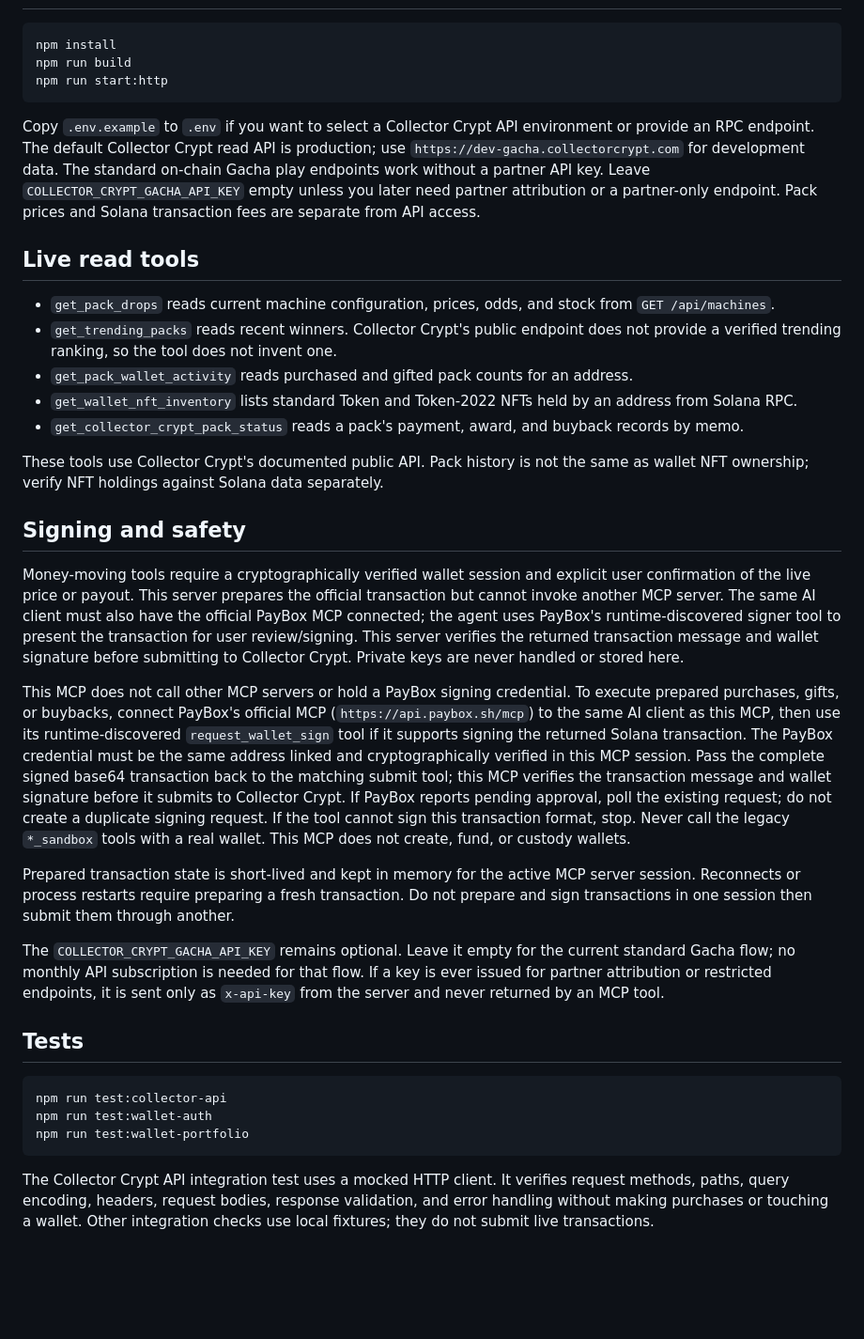
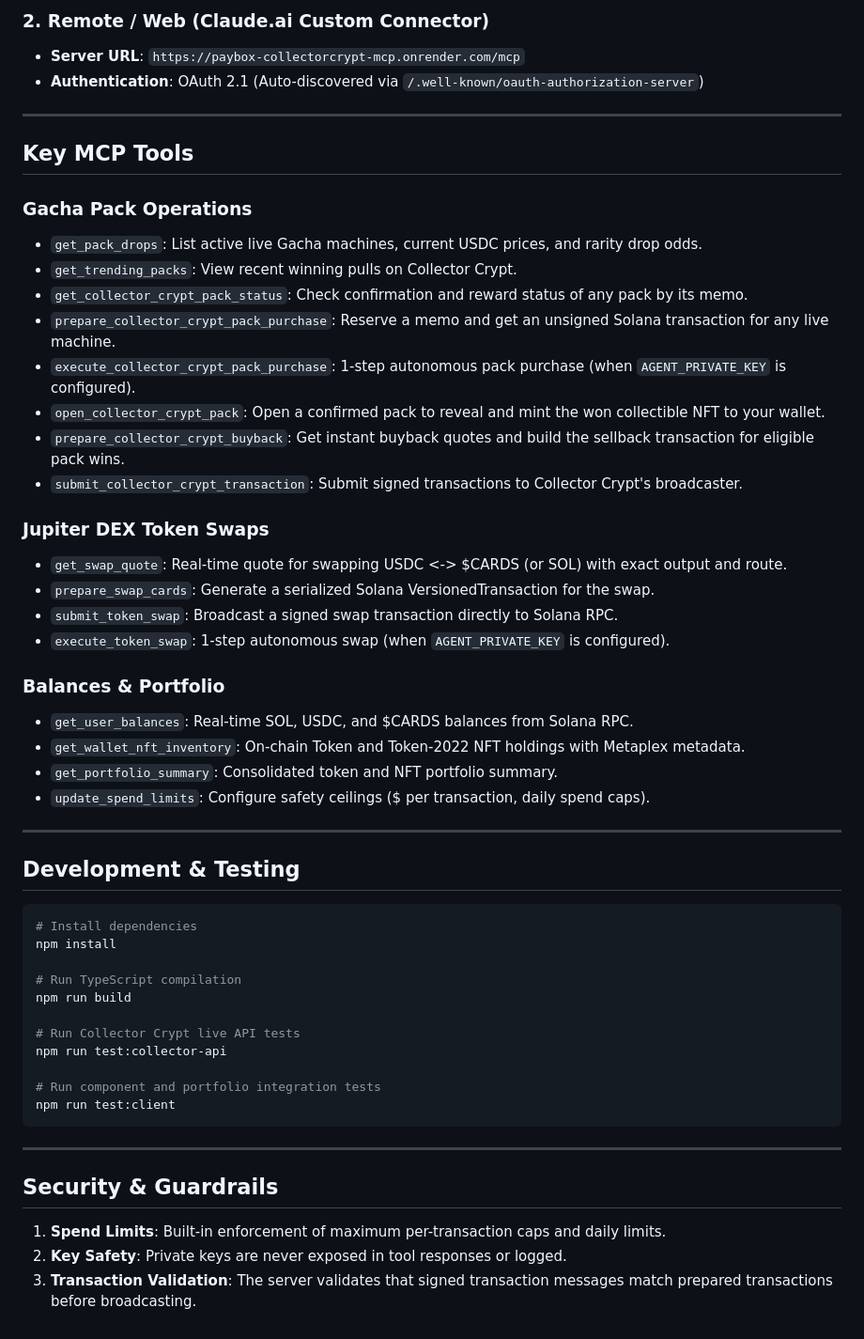
Before and after one commit to iangelot/unrip-pack, a Markdown page: README.md, the part around one of its changes. Shown at 94% size. Rendered like a GitHub page; blank space fills up the shorter version.

Commit message:
Update documentation to reflect self-contained MCP, Jupiter swaps, and live endpoints

````diff
--- a/README.md
+++ b/README.md
@@ -26,38 +53,55 @@ The sandbox response fields and tool descriptions are intentional. Never treat s
+### 2. Remote / Web (Claude.ai Custom Connector)
+* **Server URL**: `https://paybox-collectorcrypt-mcp.onrender.com/mcp`
+* **Authentication**: OAuth 2.1 (Auto-discovered via `/.well-known/oauth-authorization-server`)
+
+---
+
+## Key MCP Tools
+
+### Gacha Pack Operations
+* `get_pack_drops`: List active live Gacha machines, current USDC prices, and rarity drop odds.
+* `get_trending_packs`: View recent winning pulls on Collector Crypt.
+* `get_collector_crypt_pack_status`: Check confirmation and reward status of any pack by its memo.
+* `prepare_collector_crypt_pack_purchase`: Reserve a memo and get an unsigned Solana transaction for any live machine.
+* `execute_collector_crypt_pack_purchase`: 1-step autonomous pack purchase (when `AGENT_PRIVATE_KEY` is configured).
+* `open_collector_crypt_pack`: Open a confirmed pack to reveal and mint the won collectible NFT to your wallet.
+* `prepare_collector_crypt_buyback`: Get instant buyback quotes and build the sellback transaction for eligible pack wins.
+* `submit_collector_crypt_transaction`: Submit signed transactions to Collector Crypt's broadcaster.
+
+### Jupiter DEX Token Swaps
+* `get_swap_quote`: Real-time quote for swapping USDC <-> $CARDS (or SOL) with exact output and route.
+* `prepare_swap_cards`: Generate a serialized Solana VersionedTransaction for the swap.
+* `submit_token_swap`: Broadcast a signed swap transaction directly to Solana RPC.
+* `execute_token_swap`: 1-step autonomous swap (when `AGENT_PRIVATE_KEY` is configured).
+
+### Balances & Portfolio
+* `get_user_balances`: Real-time SOL, USDC, and $CARDS balances from Solana RPC.
+* `get_wallet_nft_inventory`: On-chain Token and Token-2022 NFT holdings with Metaplex metadata.
+* `get_portfolio_summary`: Consolidated token and NFT portfolio summary.
+* `update_spend_limits`: Configure safety ceilings ($ per transaction, daily spend caps).
+
+---
+
+## Development & Testing
 
 ```bash
+# Install dependencies
 npm install
+
+# Run TypeScript compilation
 npm run build
-npm run start:http
+
+# Run Collector Crypt live API tests
+npm run test:collector-api
+
+# Run component and portfolio integration tests
+npm run test:client
 ```
 
-Copy `.env.example` to `.env` if you want to select a Collector Crypt API environment or provide an RPC endpoint. The default Collector Crypt read API is production; use `https://dev-gacha.collectorcrypt.com` for development data. The standard on-chain Gacha play endpoints work without a partner API key. Leave `COLLECTOR_CRYPT_GACHA_API_KEY` empty unless you later need partner attribution or a partner-only endpoint. Pack prices and Solana transaction fees are separate from API access.
+---
 
-## Live read tools
+## Security & Guardrails
 
-- `get_pack_drops` reads current machine configuration, prices, odds, and stock from `GET /api/machines`.
-- `get_trending_packs` reads recent winners. Collector Crypt's public endpoint does not provide a verified trending ranking, so the tool does not invent one.
-- `get_pack_wallet_activity` reads purchased and gifted pack counts for an address.
-- `get_wallet_nft_inventory` lists standard Token and Token-2022 NFTs held by an address from Solana RPC.
-- `get_collector_crypt_pack_status` reads a pack's payment, award, and buyback records by memo.
-
-These tools use Collector Crypt's documented public API. Pack history is not the same as wallet NFT ownership; verify NFT holdings against Solana data separately.
-
-## Signing and safety
-
-Money-moving tools require a cryptographically verified wallet session and explicit user confirmation of the live price or payout. This server prepares the official transaction but cannot invoke another MCP server. The same AI client must also have the official PayBox MCP connected; the agent uses PayBox's runtime-discovered signer tool to present the transaction for user review/signing. This server verifies the returned transaction message and wallet signature before submitting to Collector Crypt. Private keys are never handled or stored here.
-
-This MCP does not call other MCP servers or hold a PayBox signing credential. To execute prepared purchases, gifts, or buybacks, connect PayBox's official MCP (`https://api.paybox.sh/mcp`) to the same AI client as this MCP, then use its runtime-discovered `request_wallet_sign` tool if it supports signing the returned Solana transaction. The PayBox credential must be the same address linked and cryptographically verified in this MCP session. Pass the complete signed base64 transaction back to the matching submit tool; this MCP verifies the transaction message and wallet signature before it submits to Collector Crypt. If PayBox reports pending approval, poll the existing request; do not create a duplicate signing request. If the tool cannot sign this transaction format, stop. Never call the legacy `*_sandbox` tools with a real wallet. This MCP does not create, fund, or custody wallets.
-
-Prepared transaction state is short-lived and kept in memory for the active MCP server session. Reconnects or process restarts require preparing a fresh transaction. Do not prepare and sign transactions in one session then submit them through another.
-
-The `COLLECTOR_CRYPT_GACHA_API_KEY` remains optional. Leave it empty for the current standard Gacha flow; no monthly API subscription is needed for that flow. If a key is ever issued for partner attribution or restricted endpoints, it is sent only as `x-api-key` from the server and never returned by an MCP tool.
-
-## Tests
-
-```bash
-npm run test:collector-api
-npm run test:wallet-auth
-npm run test:wallet-portfolio
-```
-
-The Collector Crypt API integration test uses a mocked HTTP client. It verifies request methods, paths, query encoding, headers, request bodies, response validation, and error handling without making purchases or touching a wallet. Other integration checks use local fixtures; they do not submit live transactions.
+1. **Spend Limits**: Built-in enforcement of maximum per-transaction caps and daily limits.
+2. **Key Safety**: Private keys are never exposed in tool responses or logged.
+3. **Transaction Validation**: The server validates that signed transaction messages match prepared transactions before broadcasting.
````
Also changed, not shown: other parts of README.md (+46 -19 lines).
